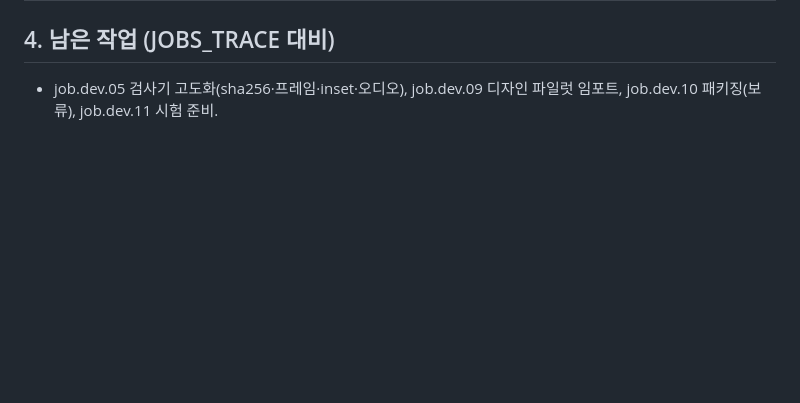
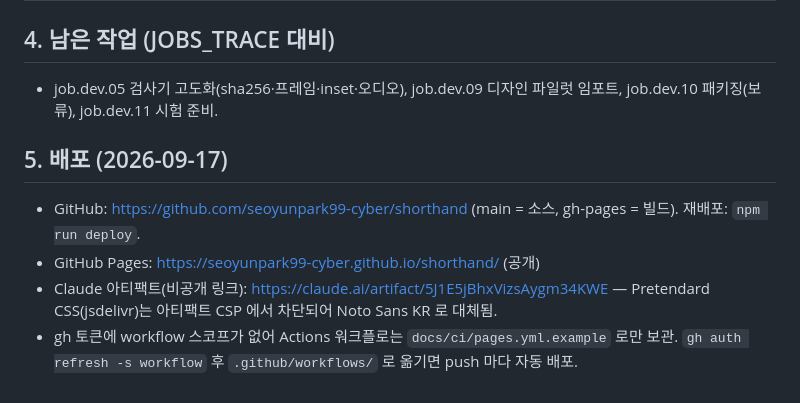
Before and after one commit to seoyunpark99-cyber/shorthand, a Markdown page: docs/DEV_NOTES.md, the part around the change. GitHub-like rendering; blank space fills up the shorter version.

Commit message:
docs: deployment notes
Co-Authored-By: Claude Opus 5 (1M context) <noreply@anthropic.com>

```diff
--- a/docs/DEV_NOTES.md
+++ b/docs/DEV_NOTES.md
@@ -40,3 +40,9 @@
 
 ## 4. 남은 작업 (JOBS_TRACE 대비)
 - job.dev.05 검사기 고도화(sha256·프레임·inset·오디오), job.dev.09 디자인 파일럿 임포트, job.dev.10 패키징(보류), job.dev.11 시험 준비.
+
+## 5. 배포 (2026-09-17)
+- GitHub: https://github.com/seoyunpark99-cyber/shorthand (main = 소스, gh-pages = 빌드). 재배포: `npm run deploy`.
+- GitHub Pages: https://seoyunpark99-cyber.github.io/shorthand/ (공개)
+- Claude 아티팩트(비공개 링크): https://claude.ai/artifact/5J1E5jBhxVizsAygm34KWE — Pretendard CSS(jsdelivr)는 아티팩트 CSP 에서 차단되어 Noto Sans KR 로 대체됨.
+- gh 토큰에 workflow 스코프가 없어 Actions 워크플로는 `docs/ci/pages.yml.example` 로만 보관. `gh auth refresh -s workflow` 후 `.github/workflows/` 로 옮기면 push 마다 자동 배포.
```
